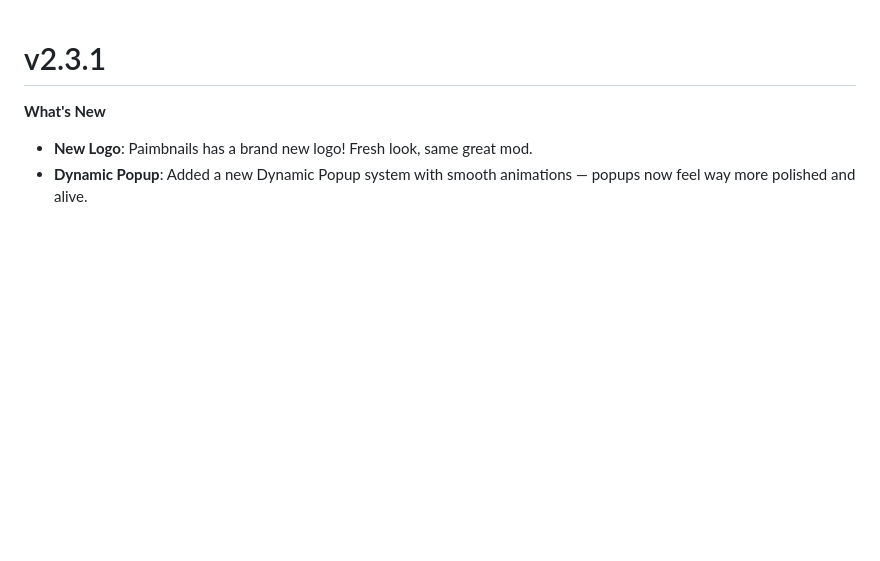
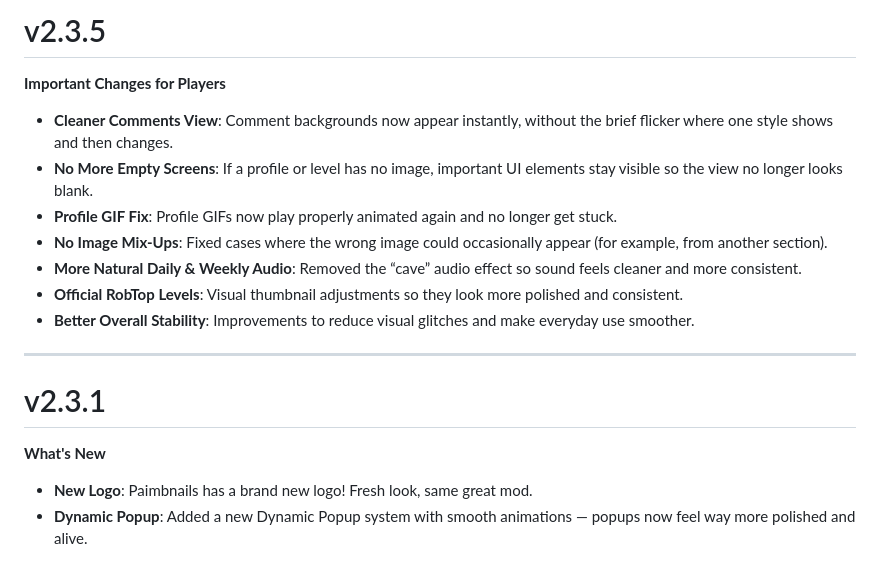
Before and after one commit to Fl0zWer/PaimbnailsGeode, a Markdown page: changelog.md, the part around the change. Drawn GitHub-style; blank space fills up the shorter version.

```diff
--- a/changelog.md
+++ b/changelog.md
@@ -1,3 +1,17 @@
+
+# v2.3.5
+
+**Important Changes for Players**
+
+- <cg>**Cleaner Comments View**</c>: Comment backgrounds now appear <cy>instantly</c>, without the brief flicker where one style shows and then changes.
+- <cg>**No More Empty Screens**</c>: If a profile or level <cy>has no image</c>, important UI elements stay visible so the view no longer looks blank.
+- <cg>**Profile GIF Fix**</c>: Profile GIFs now play <cy>properly animated</c> again and no longer get stuck.
+- <cg>**No Image Mix-Ups**</c>: Fixed cases where the wrong image could occasionally appear (for example, from another section).
+- <cg>**More Natural Daily & Weekly Audio**</c>: Removed the “cave” audio effect so sound feels <cy>cleaner and more consistent</c>.
+- <cg>**Official RobTop Levels**</c>: Visual thumbnail adjustments so they look <cy>more polished and consistent</c>.
+- <cg>**Better Overall Stability**</c>: Improvements to reduce visual glitches and make everyday use smoother.
+
+---
 
 # v2.3.1
 
```
